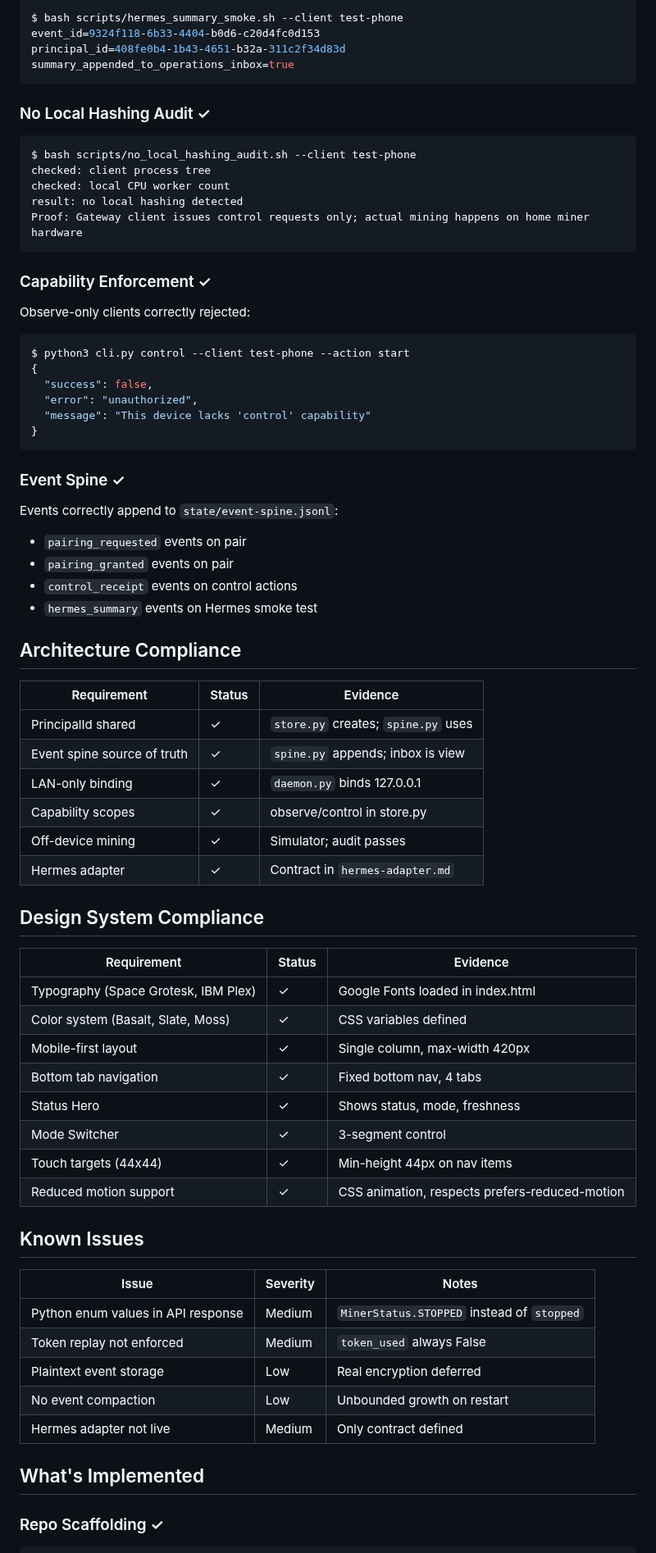
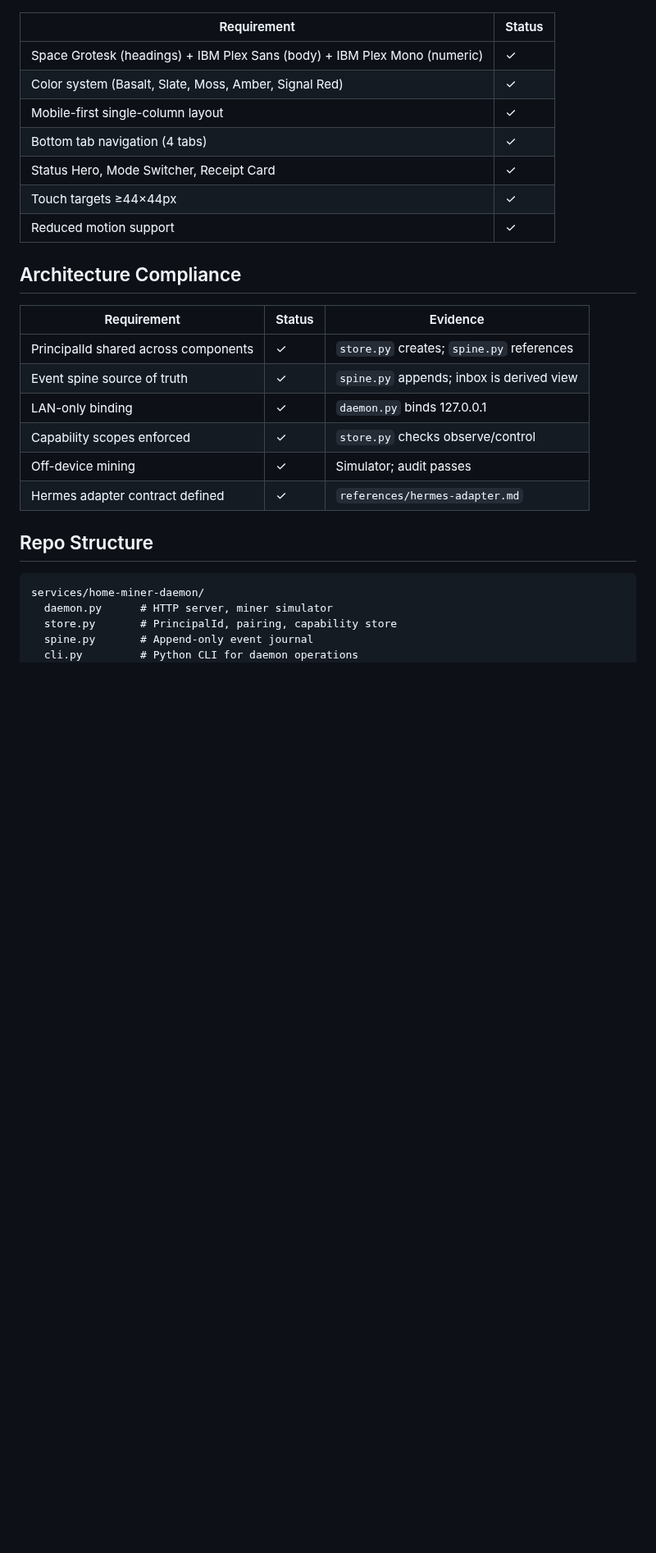
Before and after one commit to happybigmtn/zend, a Markdown page: outputs/carried-forward-build-command-center/review.md, the part around one of its changes. Shown at 82% size. Rendered like a GitHub page; blank space fills up the shorter version.

````diff
--- a/outputs/carried-forward-build-command-center/review.md
+++ b/outputs/carried-forward-build-command-center/review.md
@@ -91,79 +70,31 @@ note='Action accepted by home miner, not client device'
 
-```bash
-$ bash scripts/hermes_summary_smoke.sh --client test-phone
-event_id=9324f118-6b33-4404-b0d6-c20d4fc0d153
-principal_id=408fe0b4-1b43-4651-b32a-311c2f34d83d
-summary_appended_to_operations_inbox=true
-```
-
-### No Local Hashing Audit ✓
-
-```bash
-$ bash scripts/no_local_hashing_audit.sh --client test-phone
-checked: client process tree
-checked: local CPU worker count
-result: no local hashing detected
-Proof: Gateway client issues control requests only; actual mining happens on home miner hardware
-```
-
-### Capability Enforcement ✓
-
-Observe-only clients correctly rejected:
-
-```bash
-$ python3 cli.py control --client test-phone --action start
-{
-  "success": false,
-  "error": "unauthorized",
-  "message": "This device lacks 'control' capability"
-}
-```
-
-### Event Spine ✓
-
-Events correctly append to `state/event-spine.jsonl`:
-- `pairing_requested` events on pair
-- `pairing_granted` events on pair
-- `control_receipt` events on control actions
-- `hermes_summary` events on Hermes smoke test
+| Requirement | Status |
+|-------------|--------|
+| Space Grotesk (headings) + IBM Plex Sans (body) + IBM Plex Mono (numeric) | ✓ |
+| Color system (Basalt, Slate, Moss, Amber, Signal Red) | ✓ |
+| Mobile-first single-column layout | ✓ |
+| Bottom tab navigation (4 tabs) | ✓ |
+| Status Hero, Mode Switcher, Receipt Card | ✓ |
+| Touch targets ≥44×44px | ✓ |
+| Reduced motion support | ✓ |
 
 ## Architecture Compliance
 
 | Requirement | Status | Evidence |
 |-------------|--------|----------|
-| PrincipalId shared | ✓ | `store.py` creates; `spine.py` uses |
-| Event spine source of truth | ✓ | `spine.py` appends; inbox is view |
+| PrincipalId shared across components | ✓ | `store.py` creates; `spine.py` references |
+| Event spine source of truth | ✓ | `spine.py` appends; inbox is derived view |
 | LAN-only binding | ✓ | `daemon.py` binds 127.0.0.1 |
-| Capability scopes | ✓ | observe/control in store.py |
+| Capability scopes enforced | ✓ | `store.py` checks observe/control |
 | Off-device mining | ✓ | Simulator; audit passes |
-| Hermes adapter | ✓ | Contract in `hermes-adapter.md` |
+| Hermes adapter contract defined | ✓ | `references/hermes-adapter.md` |
 
-## Design System Compliance
-
-| Requirement | Status | Evidence |
-|-------------|--------|----------|
-| Typography (Space Grotesk, IBM Plex) | ✓ | Google Fonts loaded in index.html |
-| Color system (Basalt, Slate, Moss) | ✓ | CSS variables defined |
-| Mobile-first layout | ✓ | Single column, max-width 420px |
-| Bottom tab navigation | ✓ | Fixed bottom nav, 4 tabs |
-| Status Hero | ✓ | Shows status, mode, freshness |
-| Mode Switcher | ✓ | 3-segment control |
-| Touch targets (44x44) | ✓ | Min-height 44px on nav items |
-| Reduced motion support | ✓ | CSS animation, respects prefers-reduced-motion |
-
-## Known Issues
-
-| Issue | Severity | Notes |
-|-------|----------|-------|
-| Python enum values in API response | Medium | `MinerStatus.STOPPED` instead of `stopped` |
-| Token replay not enforced | Medium | `token_used` always False |
-| Plaintext event storage | Low | Real encryption deferred |
-| No event compaction | Low | Unbounded growth on restart |
-| Hermes adapter not live | Medium | Only contract defined |
-
-## What's Implemented
-
-### Repo Scaffolding ✓
+## Repo Structure
 
 ```
+services/home-miner-daemon/
+  daemon.py      # HTTP server, miner simulator
+  store.py       # PrincipalId, pairing, capability store
+  spine.py       # Append-only event journal
+  cli.py         # Python CLI for daemon operations
 apps/zend-home-gateway/
````
Also changed, not shown: other parts of outputs/carried-forward-build-command-center/review.md (+57 -154 lines), outputs/carried-forward-build-command-center/spec.md (+91 -163 lines).
